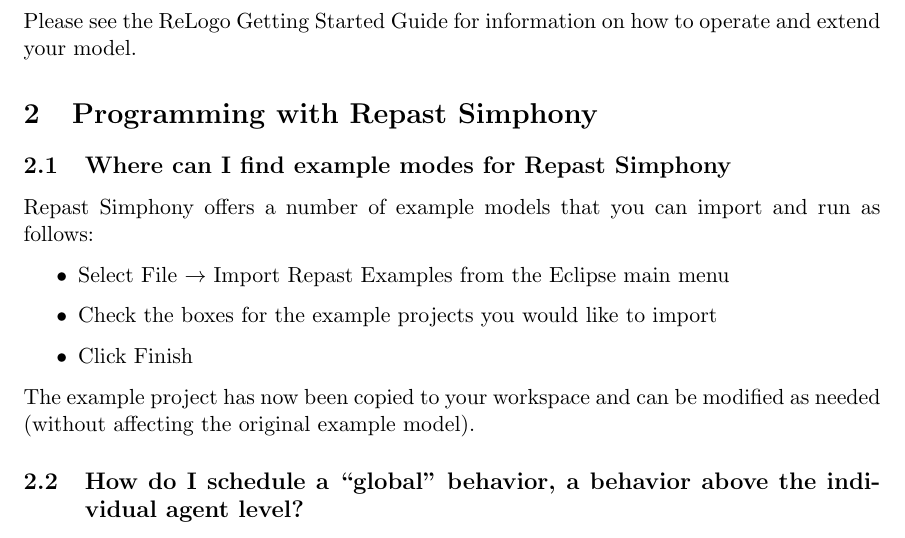
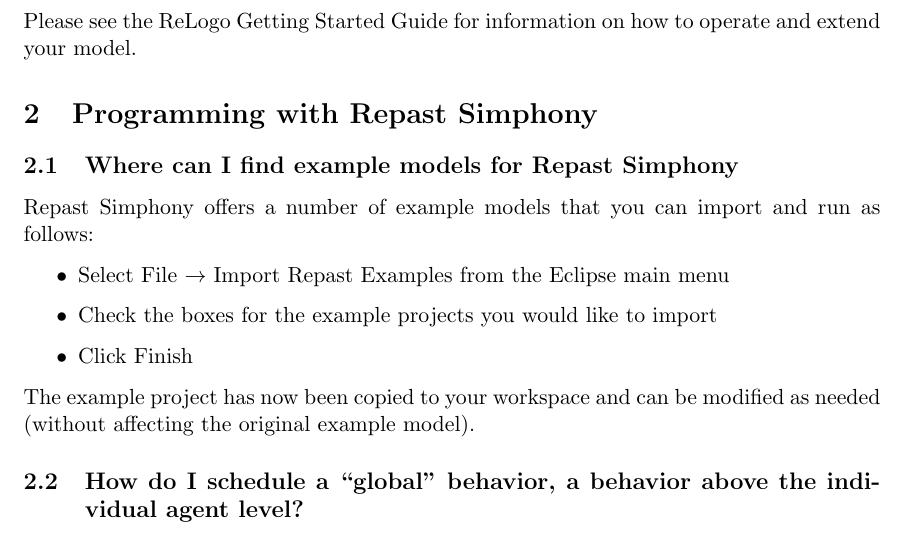
Before and after one commit to Repast/repast.simphony.docs, a LaTeX document (docs/RepastFAQ/RepastSimphonyFAQ.tex): part of page 6 of 21, cut so that both start at the same text. Compiled offline with pdfLaTeX.

Commit message:
Fixed typo modes -> models.

```diff
--- a/docs/RepastFAQ/RepastSimphonyFAQ.tex
+++ b/docs/RepastFAQ/RepastSimphonyFAQ.tex
@@ -181,7 +181,7 @@
 Please see the ReLogo Getting Started Guide for information on how to operate and extend your model.
 \section{Programming with Repast Simphony}
 
-\subsection{Where can I find example modes for Repast Simphony}
+\subsection{Where can I find example models for Repast Simphony}
 \label{prs:examples}
 Repast Simphony offers a number of example models that you can import and run as follows:
 \begin{itemize}
```
Also changed, not shown: docs/RepastFAQ/RepastSimphonyFAQ.pdf.
